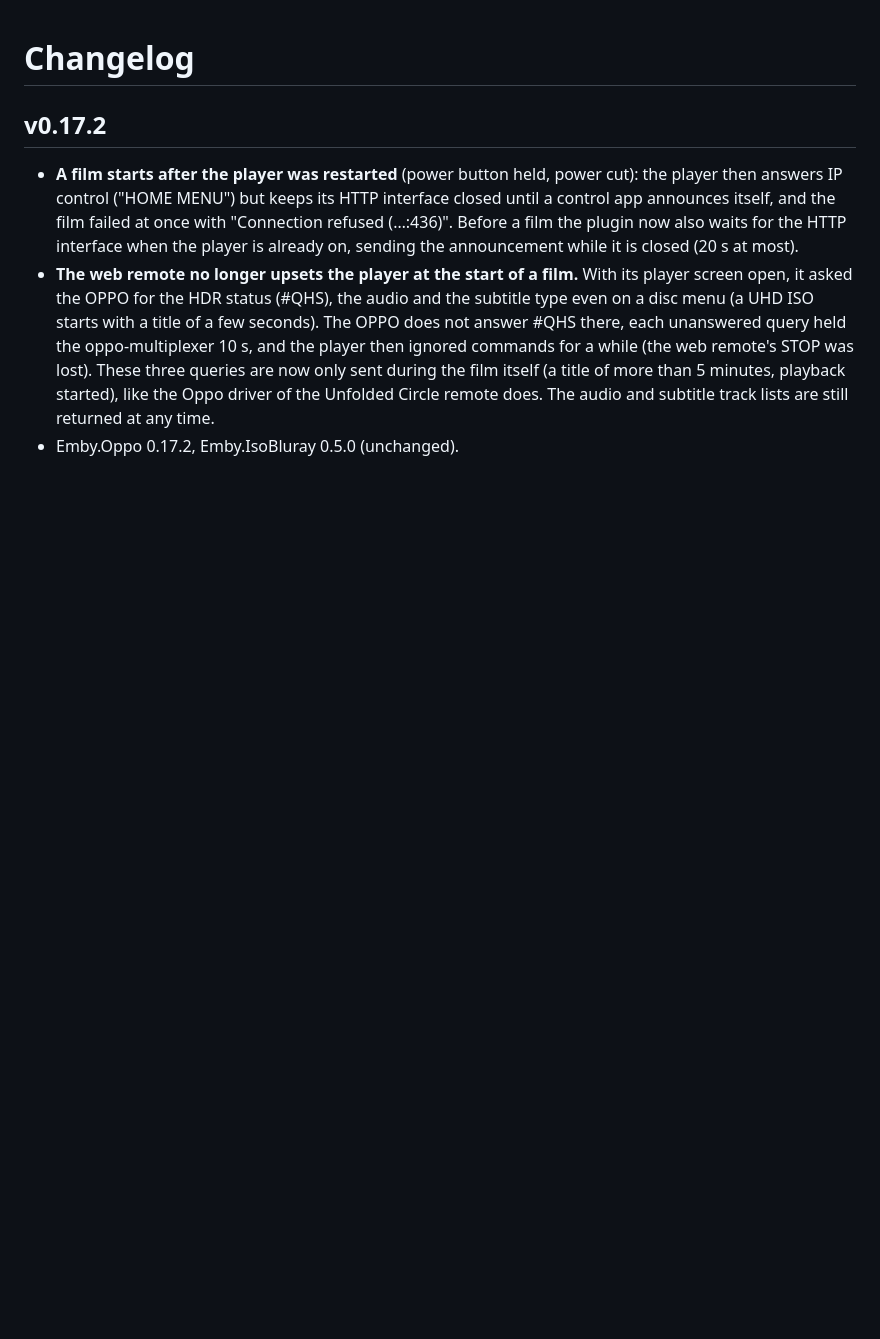
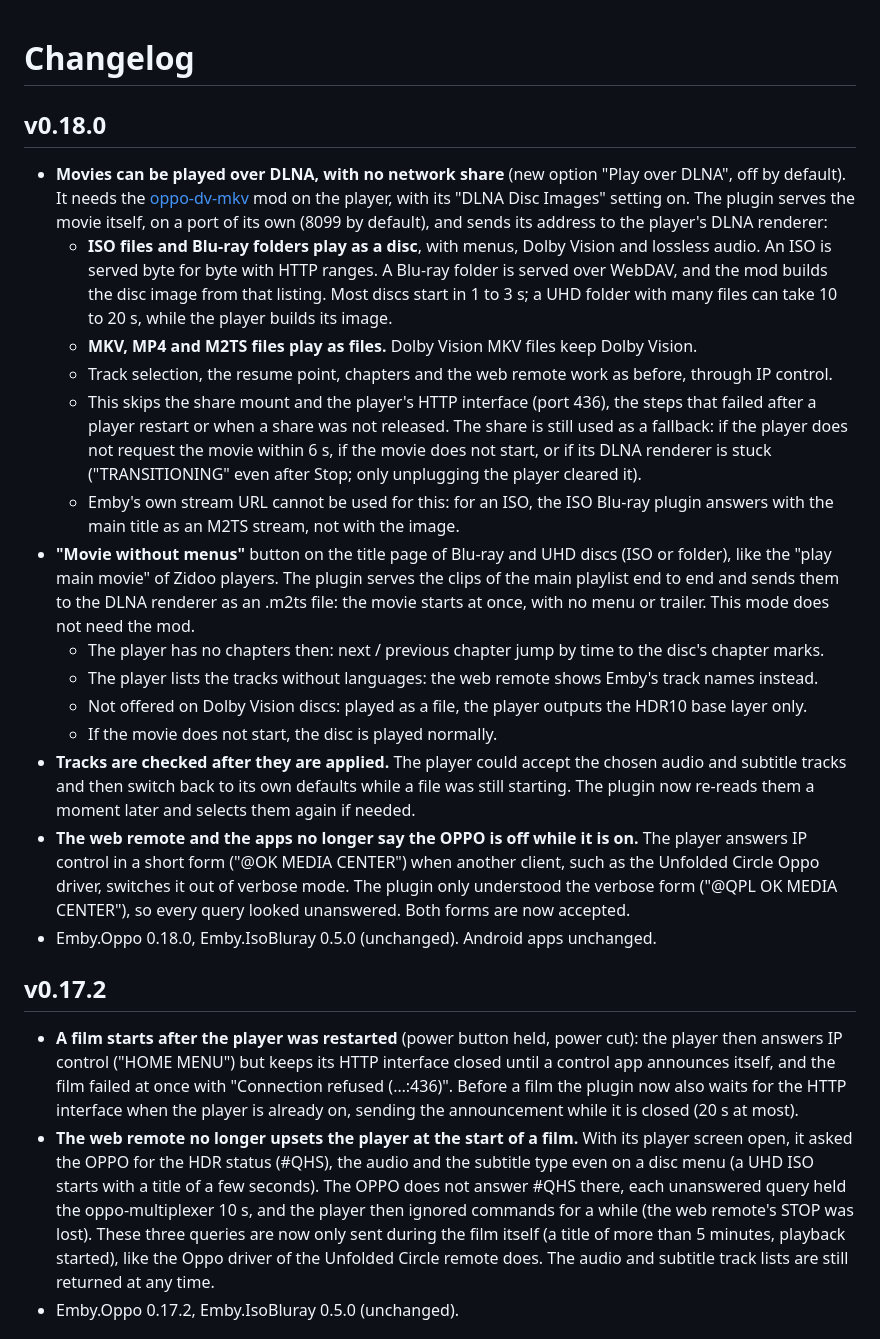
Before and after one commit to run51/emby-oppo-remote, a Markdown page: CHANGELOG.md, the part around the change. Rendered like a GitHub page; blank space fills up the shorter version.

```diff
--- a/CHANGELOG.md
+++ b/CHANGELOG.md
@@ -1,4 +1,39 @@
 # Changelog
+
+## v0.18.0
+
+- **Movies can be played over DLNA, with no network share** (new option "Play over DLNA", off by
+  default). It needs the [oppo-dv-mkv](https://github.com/fandangos/oppo-dv-mkv) mod on the player, with
+  its "DLNA Disc Images" setting on. The plugin serves the movie itself, on a port of its own (8099 by
+  default), and sends its address to the player's DLNA renderer:
+  - **ISO files and Blu-ray folders play as a disc**, with menus, Dolby Vision and lossless audio. An ISO
+    is served byte for byte with HTTP ranges. A Blu-ray folder is served over WebDAV, and the mod builds
+    the disc image from that listing. Most discs start in 1 to 3 s; a UHD folder with many files can
+    take 10 to 20 s, while the player builds its image.
+  - **MKV, MP4 and M2TS files play as files.** Dolby Vision MKV files keep Dolby Vision.
+  - Track selection, the resume point, chapters and the web remote work as before, through IP control.
+  - This skips the share mount and the player's HTTP interface (port 436), the steps that failed after a
+    player restart or when a share was not released. The share is still used as a fallback: if the
+    player does not request the movie within 6 s, if the movie does not start, or if its DLNA renderer is
+    stuck ("TRANSITIONING" even after Stop; only unplugging the player cleared it).
+  - Emby's own stream URL cannot be used for this: for an ISO, the ISO Blu-ray plugin answers with the
+    main title as an M2TS stream, not with the image.
+- **"Movie without menus"** button on the title page of Blu-ray and UHD discs (ISO or folder), like the
+  "play main movie" of Zidoo players. The plugin serves the clips of the main playlist end to end and
+  sends them to the DLNA renderer as an .m2ts file: the movie starts at once, with no menu or trailer.
+  This mode does not need the mod.
+  - The player has no chapters then: next / previous chapter jump by time to the disc's chapter marks.
+  - The player lists the tracks without languages: the web remote shows Emby's track names instead.
+  - Not offered on Dolby Vision discs: played as a file, the player outputs the HDR10 base layer only.
+  - If the movie does not start, the disc is played normally.
+- **Tracks are checked after they are applied.** The player could accept the chosen audio and subtitle
+  tracks and then switch back to its own defaults while a file was still starting. The plugin now
+  re-reads them a moment later and selects them again if needed.
+- **The web remote and the apps no longer say the OPPO is off while it is on.** The player answers IP
+  control in a short form ("@OK MEDIA CENTER") when another client, such as the Unfolded Circle Oppo
+  driver, switches it out of verbose mode. The plugin only understood the verbose form
+  ("@QPL OK MEDIA CENTER"), so every query looked unanswered. Both forms are now accepted.
+- Emby.Oppo 0.18.0, Emby.IsoBluray 0.5.0 (unchanged). Android apps unchanged.
 
 ## v0.17.2
 
```
Also changed, not shown: README.md (+21 -5 lines), docs/screenshots/phone-title.jpg, 10 other files.
